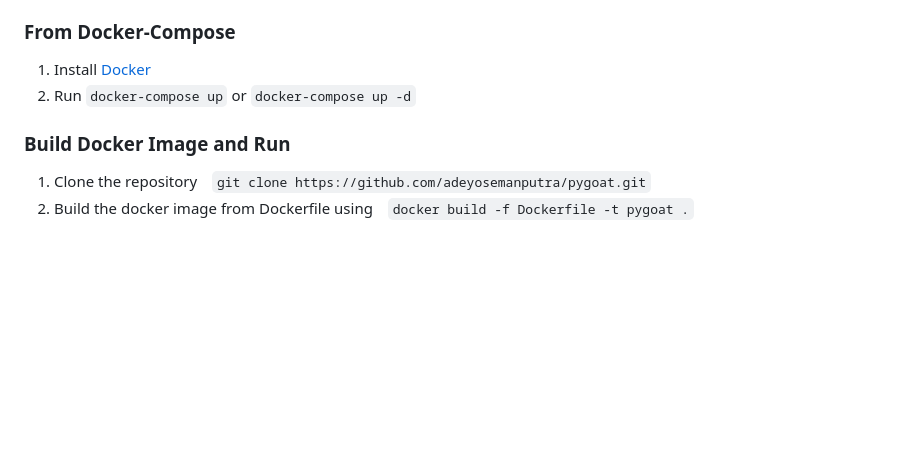
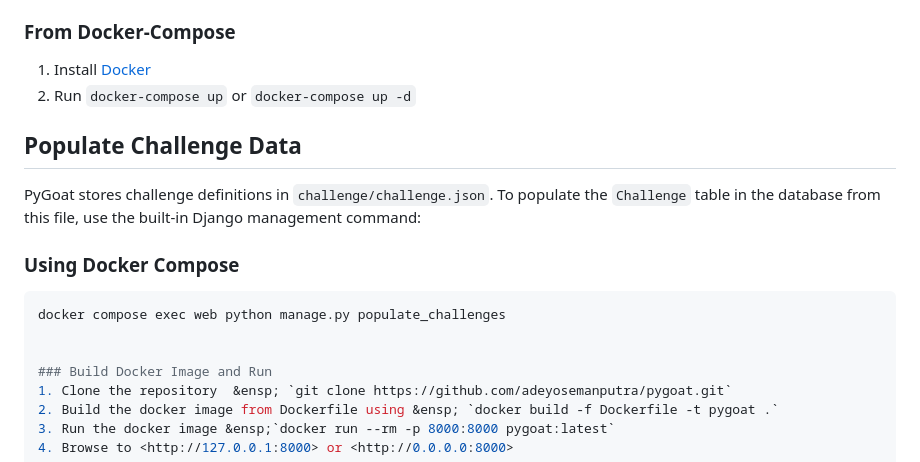
Before and after one commit to kennethchinedu/pygoat-devsecops-pipeline, a Markdown page: README.md, the part around the change. GitHub-like rendering; blank space fills up the shorter version.

Commit message:
docs: document populate_challenges management command

````diff
--- a/README.md
+++ b/README.md
@@ -65,6 +65,18 @@ First, Clone the repository using GitHub website or git in Terminal
 1. Install [Docker](https://www.docker.com)
 2. Run `docker-compose up` or `docker-compose up -d`
 
+## Populate Challenge Data
+
+PyGoat stores challenge definitions in `challenge/challenge.json`.
+To populate the `Challenge` table in the database from this file, use the
+built-in Django management command:
+
+### Using Docker Compose
+
+```bash
+docker compose exec web python manage.py populate_challenges
+
+
 ### Build Docker Image and Run
 1. Clone the repository  &ensp; `git clone https://github.com/adeyosemanputra/pygoat.git`
 2. Build the docker image from Dockerfile using &ensp; `docker build -f Dockerfile -t pygoat .`
````
